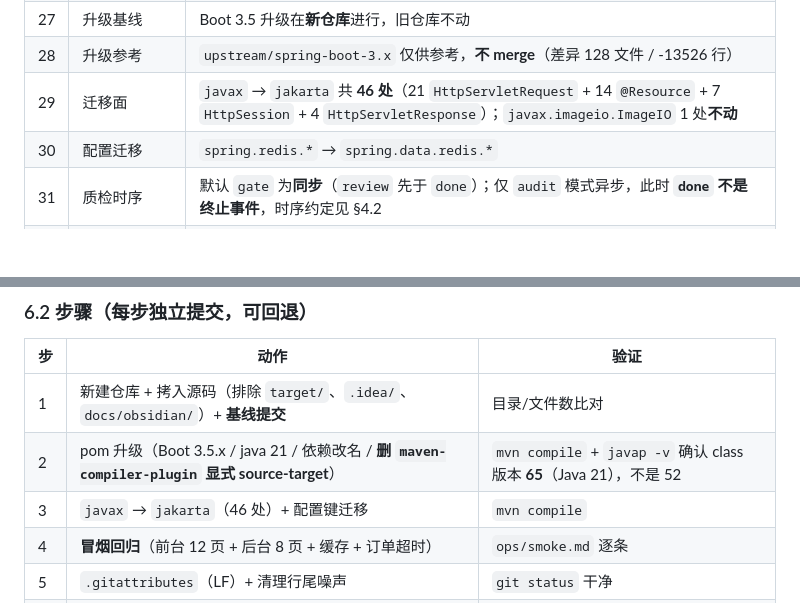
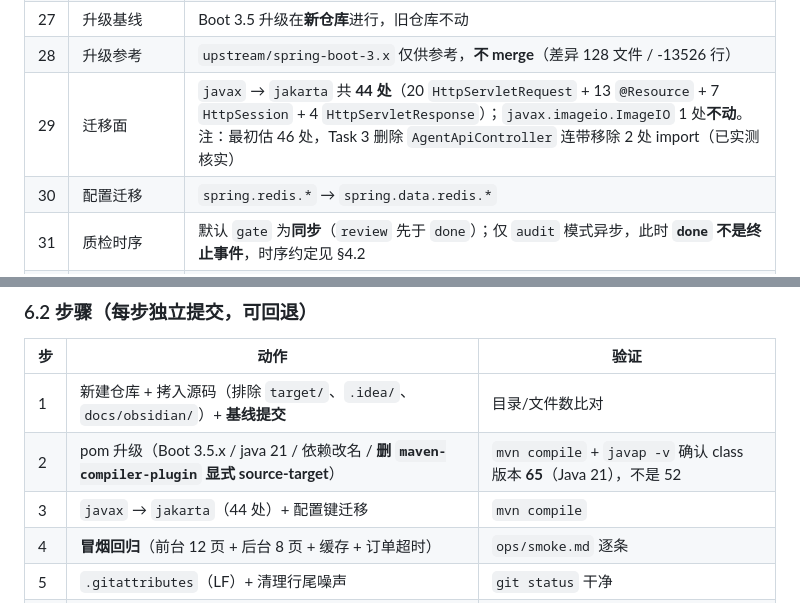
Before and after one commit to shisanzerotwo/Newbee-mall-AI, a Markdown page: docs/DESIGN.md, 2 parts joined by grey strips. Drawn GitHub-style; blank space fills up the shorter version.

```diff
--- a/docs/DESIGN.md
+++ b/docs/DESIGN.md
@@ -89,7 +89,7 @@
 | 26 | 容器运行时 | `eclipse-temurin:21-jre` + **`fontconfig`/字体**（验证码需要 AWT），**压测在容器内做** |
 | 27 | 升级基线 | Boot 3.5 升级在**新仓库**进行，旧仓库不动 |
 | 28 | 升级参考 | `upstream/spring-boot-3.x` 仅供参考，**不 merge**（差异 128 文件 / -13526 行） |
-| 29 | 迁移面 | `javax` → `jakarta` 共 **46 处**（21 `HttpServletRequest` + 14 `@Resource` + 7 `HttpSession` + 4 `HttpServletResponse`）；`javax.imageio.ImageIO` 1 处**不动** |
+| 29 | 迁移面 | `javax` → `jakarta` 共 **44 处**（20 `HttpServletRequest` + 13 `@Resource` + 7 `HttpSession` + 4 `HttpServletResponse`）；`javax.imageio.ImageIO` 1 处**不动**。注：最初估 46 处，Task 3 删除 `AgentApiController` 连带移除 2 处 import（已实测核实） |
 | 30 | 配置迁移 | `spring.redis.*` → `spring.data.redis.*` |
 | 31 | 质检时序 | 默认 `gate` 为**同步**（`review` 先于 `done`）；仅 `audit` 模式异步，此时 **`done` 不是终止事件**，时序约定见 §4.2 |
 | 32 | SSE 传输方式 | `POST` + `fetch` + `ReadableStream`（非 `EventSource`，以支持 POST 传参与上下文） |
@@ -306,7 +306,7 @@ event: error    data: {"message":"模型调用失败，请稍后再试"}
 |---|---|---|
 | 1 | 新建仓库 + 拷入源码（排除 `target/`、`.idea/`、`docs/obsidian/`）+ **基线提交** | 目录/文件数比对 |
 | 2 | pom 升级（Boot 3.5.x / java 21 / 依赖改名 / **删 `maven-compiler-plugin` 显式 source-target**） | `mvn compile` + `javap -v` 确认 class 版本 **65**（Java 21），不是 52 |
-| 3 | `javax` → `jakarta`（46 处）+ 配置键迁移 | `mvn compile` |
+| 3 | `javax` → `jakarta`（44 处）+ 配置键迁移 | `mvn compile` |
 | 4 | **冒烟回归**（前台 12 页 + 后台 8 页 + 缓存 + 订单超时） | `ops/smoke.md` 逐条 |
 | 5 | `.gitattributes`（LF）+ 清理行尾噪声 | `git status` 干净 |
 | 6 | 写 `docs/UPGRADE-BOOT3.md` | 文档产出 |
```
Also changed, not shown: docs/PLAN.md (+10 -8 lines).
